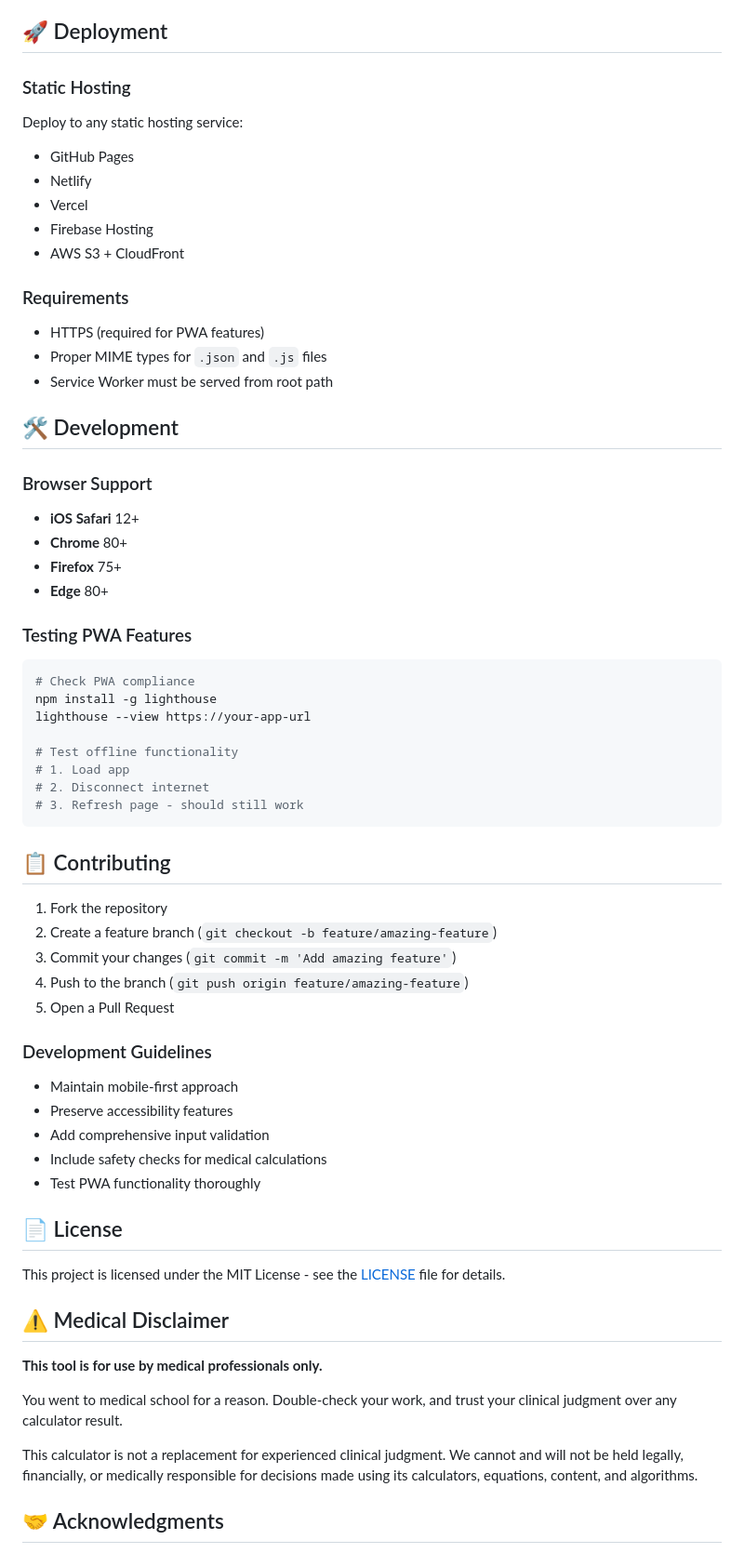
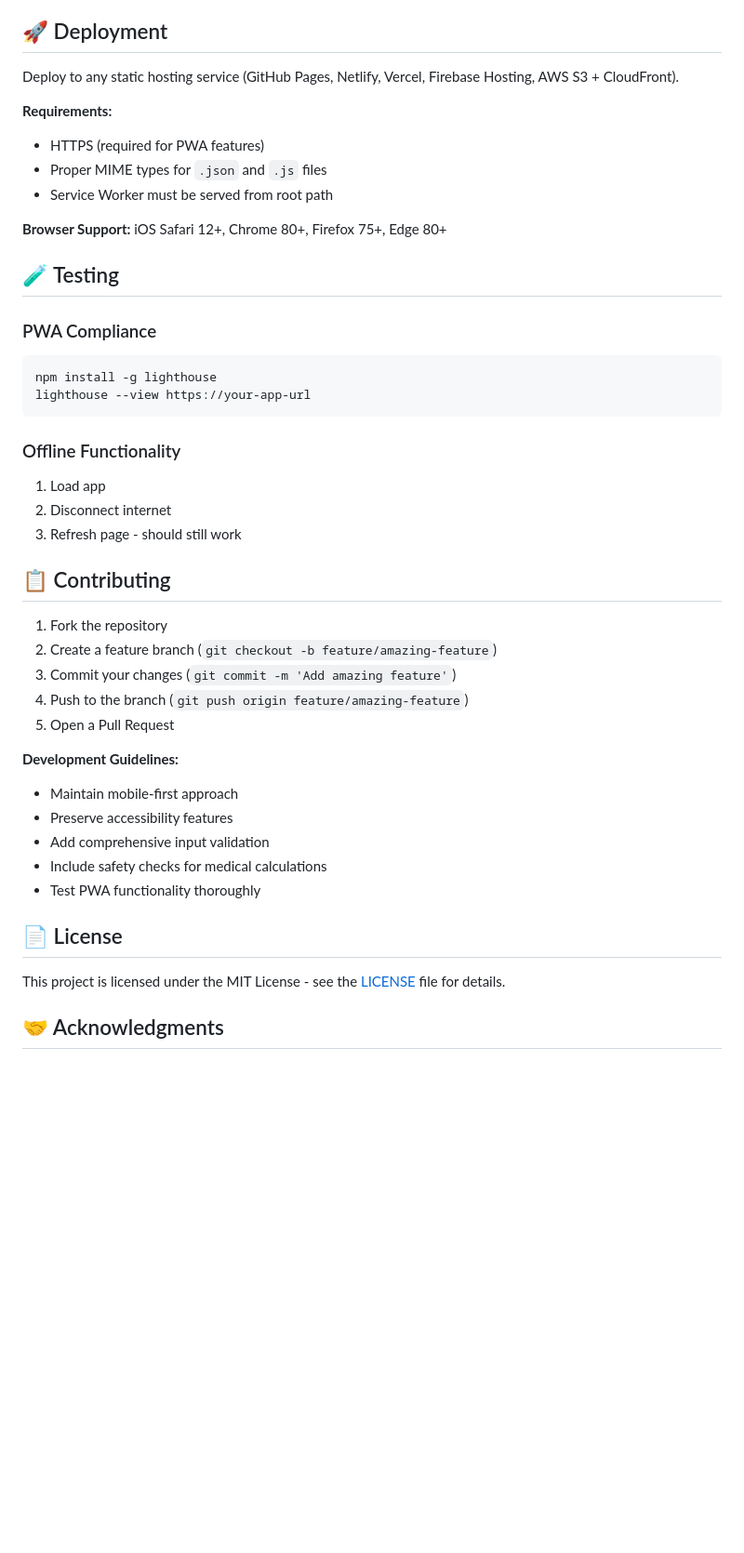
Before and after one commit to ParnoldAlmer/insulinclac, a Markdown page: README.md, the part around one of its changes. Shown at 93% size. Rendered like a GitHub page; blank space fills up the shorter version.

````diff
--- a/README.md
+++ b/README.md
@@ -142,38 +122,27 @@ Each entry contains:
 
 ## 🚀 Deployment
 
-### Static Hosting
-Deploy to any static hosting service:
-- GitHub Pages
-- Netlify
-- Vercel
-- Firebase Hosting
-- AWS S3 + CloudFront
+Deploy to any static hosting service (GitHub Pages, Netlify, Vercel, Firebase Hosting, AWS S3 + CloudFront).
 
-### Requirements
+**Requirements:**
 - HTTPS (required for PWA features)
 - Proper MIME types for `.json` and `.js` files
 - Service Worker must be served from root path
 
-## 🛠️ Development
+**Browser Support:** iOS Safari 12+, Chrome 80+, Firefox 75+, Edge 80+
 
-### Browser Support
-- **iOS Safari** 12+
-- **Chrome** 80+
-- **Firefox** 75+
-- **Edge** 80+
+## 🧪 Testing
 
-### Testing PWA Features
+### PWA Compliance
 ```bash
-# Check PWA compliance
 npm install -g lighthouse
 lighthouse --view https://your-app-url
+```
 
-# Test offline functionality
-# 1. Load app
-# 2. Disconnect internet
-# 3. Refresh page - should still work
-```
+### Offline Functionality
+1. Load app
+2. Disconnect internet
+3. Refresh page - should still work
 
 ## 📋 Contributing
 
@@ -183,7 +152,7 @@ lighthouse --view https://your-app-url
 4. Push to the branch (`git push origin feature/amazing-feature`)
 5. Open a Pull Request
 
-### Development Guidelines
+**Development Guidelines:**
 - Maintain mobile-first approach
 - Preserve accessibility features
 - Add comprehensive input validation
@@ -193,14 +162,6 @@ lighthouse --view https://your-app-url
 ## 📄 License
 
 This project is licensed under the MIT License - see the [LICENSE](LICENSE) file for details.
-
-## ⚠️ Medical Disclaimer
-
-**This tool is for use by medical professionals only.**
-
-You went to medical school for a reason. Double-check your work, and trust your clinical judgment over any calculator result.
-
-This calculator is not a replacement for experienced clinical judgment. We cannot and will not be held legally, financially, or medically responsible for decisions made using its calculators, equations, content, and algorithms.
 
 ## 🤝 Acknowledgments
 
````
Also changed, not shown: other parts of README.md (+53 -73 lines).
